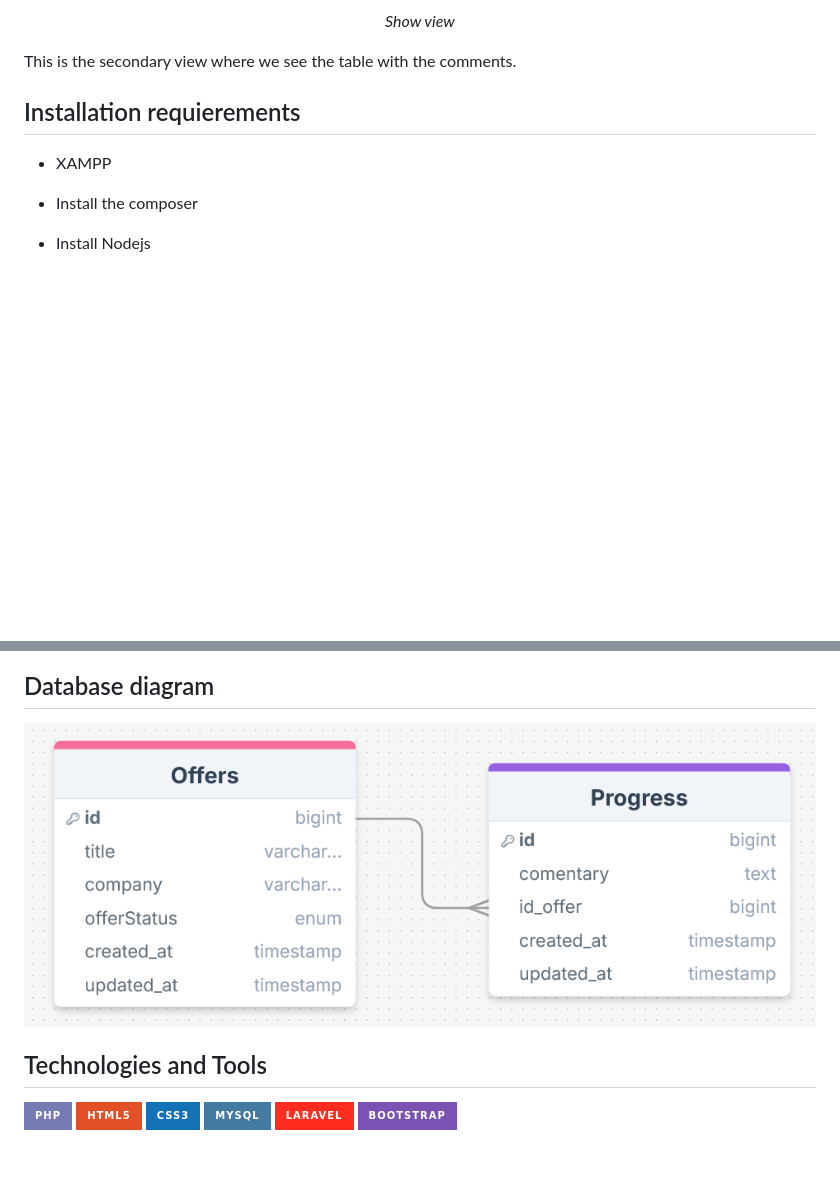
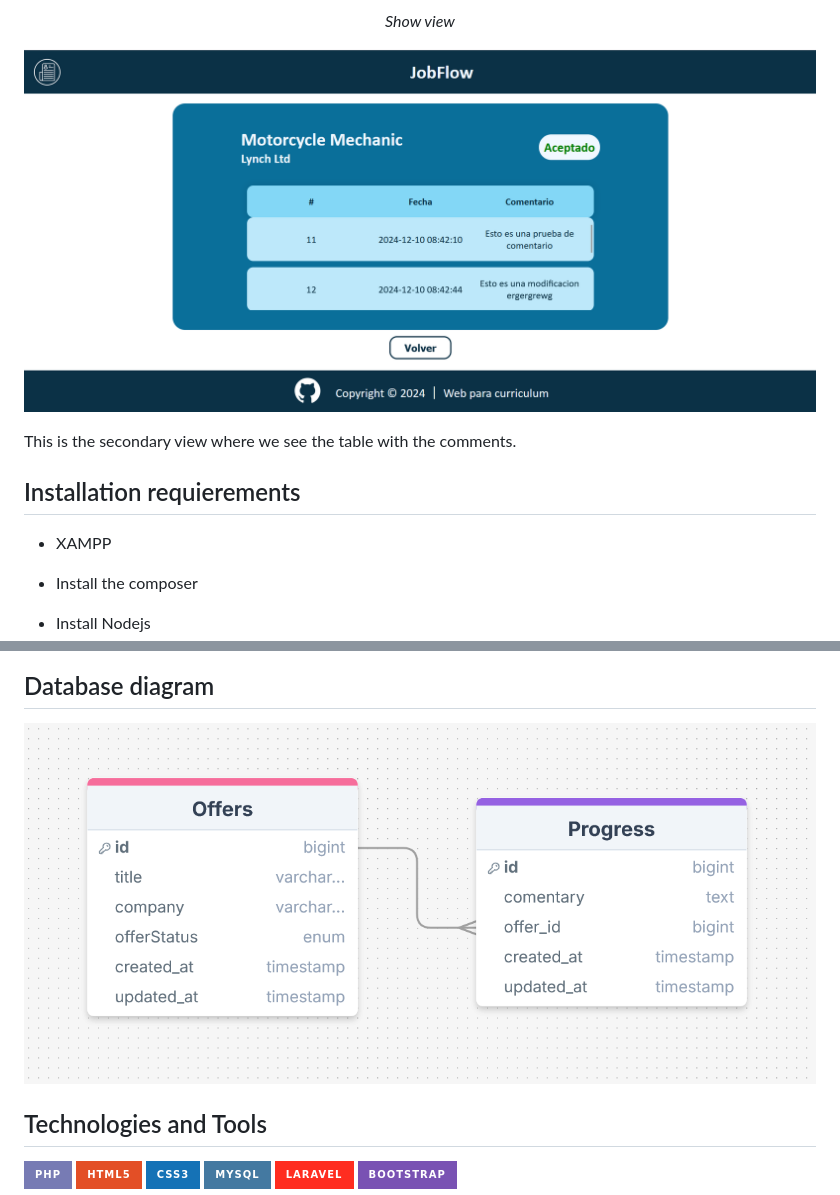
Before and after one commit to Inma0711/Employment-Project, a Markdown page: README.md, 2 parts joined by grey strips. Rendered like a GitHub page; pictures changed too: public/docs/tables.png; badges without logos; blank space fills up the shorter version.

Commit message:
fix: changes readme

```diff
--- a/README.md
+++ b/README.md
@@ -21,4 +21,6 @@ This is the main view where we see the table with offers.
 <p align="center"><em>Show view</em></p>
+
+![Show view](./public/docs/progressView.png)
 
 This is the secondary view where we see the table with the comments.
 
```
Also changed, not shown: other parts of README.md (+2 -2 lines).
